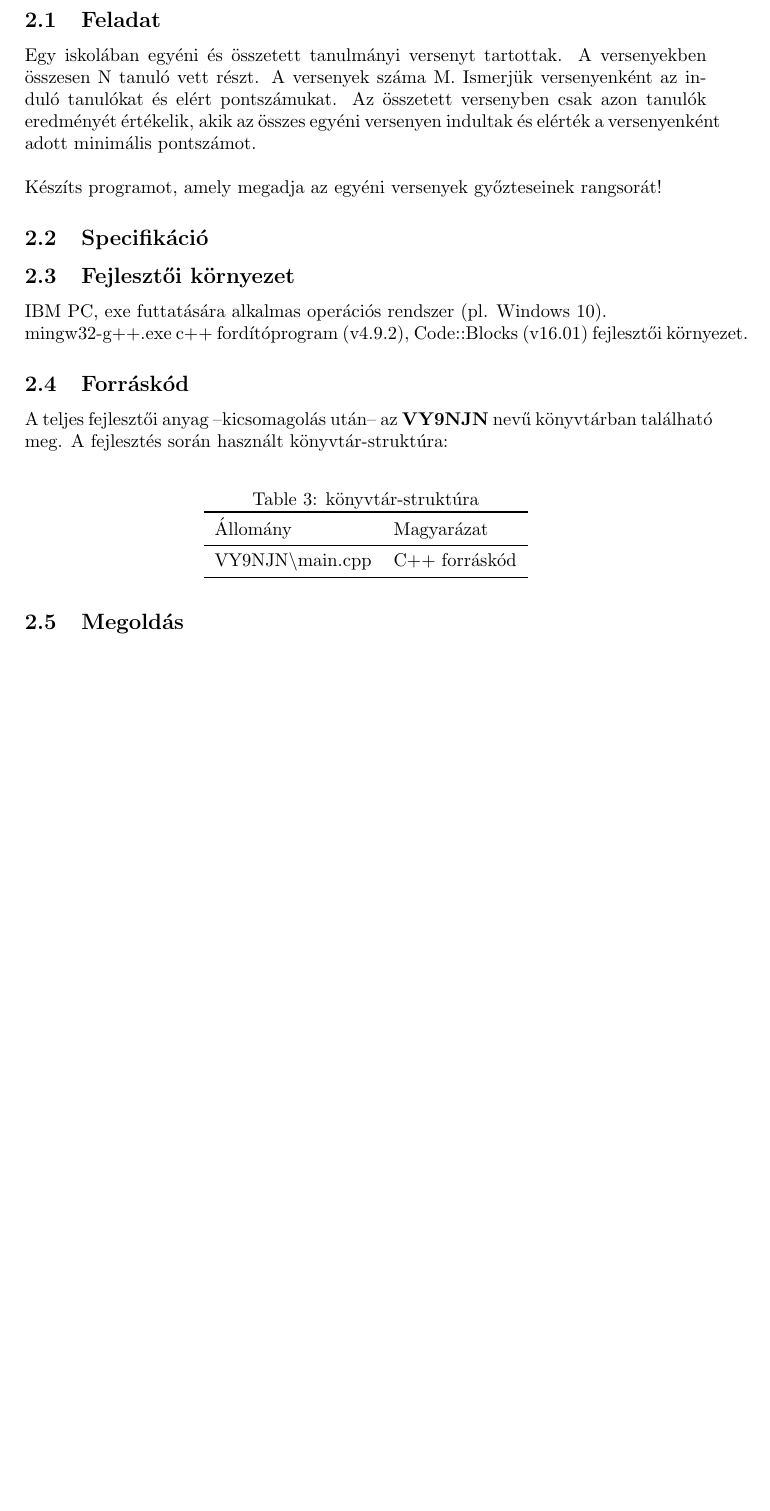
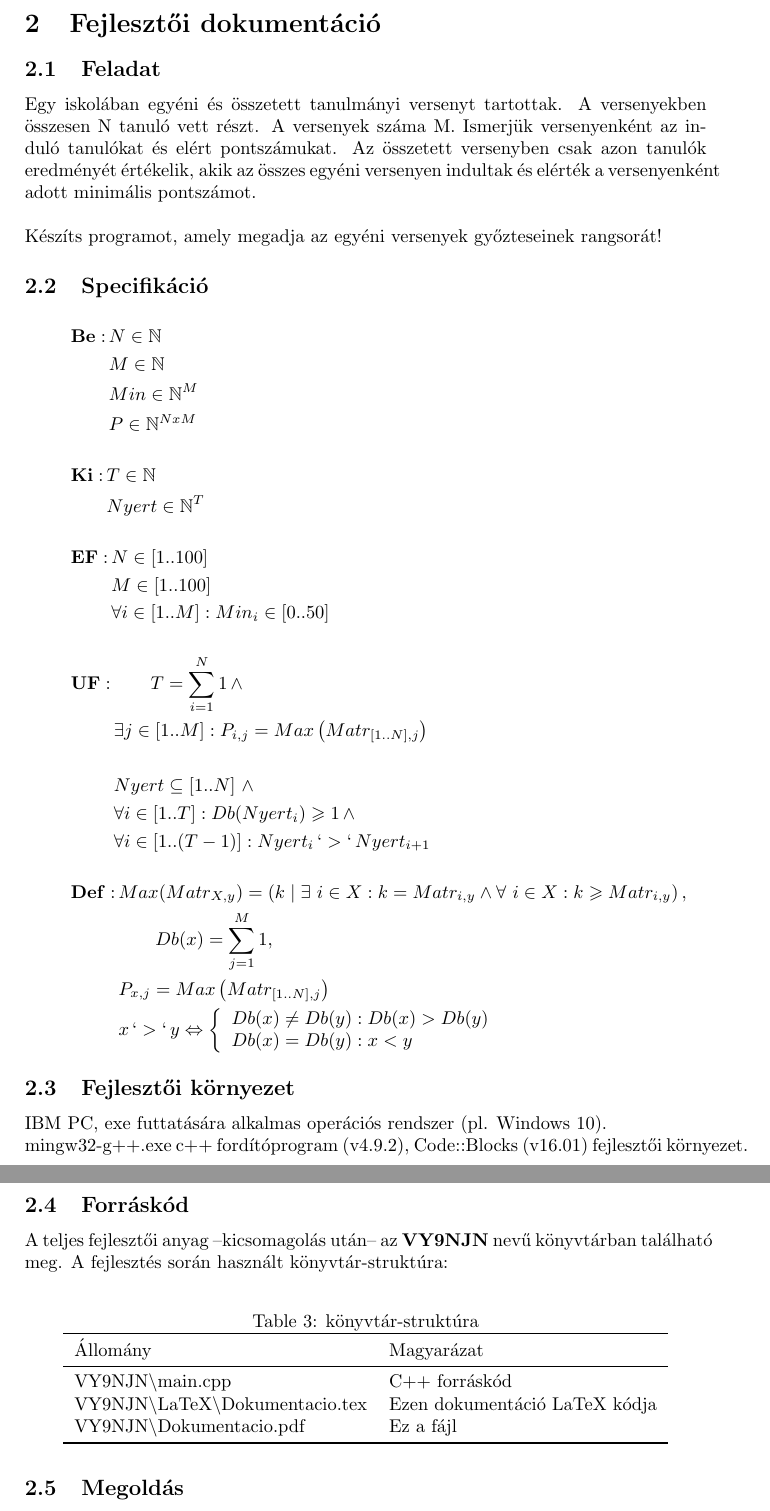
Before and after one commit to balambuc/ProgAlap_bead, a LaTeX document (LaTeX/Dokumentacio.tex): part of page 5 of 5 before the commit and two parts of pages 5 and 6 of 6 after it, the two joined at a grey line, cut at the place of the change, the shorter picture padded with empty space. Compiled offline with pdfLaTeX.

Commit message:
Dokumentáció v2.0
Specifikáció kész

```diff
--- a/LaTeX/Dokumentacio.tex
+++ b/LaTeX/Dokumentacio.tex
@@ -3,7 +3,7 @@
 \usepackage[margin=4cm]{geometry}
 \usepackage[utf8]{inputenc}
 \usepackage{booktabs}
-\usepackage{amsmath}
+\usepackage[fleqn]{amsmath}
 \usepackage{amsfonts}
 \usepackage{amssymb}
 \usepackage{float}
@@ -114,6 +114,40 @@
     \\
     \\ Készíts programot, amely megadja az egyéni versenyek győzteseinek rangsorát!
     \subsection{Specifikáció}
+    \begin{align*}
+      \mathbf{Be:}\, &N \in \mathbb{N} \\
+      &M \in \mathbb{N} \\
+      &Min \in \mathbb{N}^M \\
+      &P \in \mathbb{N}^{NxM}
+    \end{align*}
+    \begin{align*}
+      \mathbf{Ki:}\, &T \in \mathbb{N} \\
+      &Nyert \in \mathbb{N}^T
+    \end{align*}
+    \begin{align*}
+      \mathbf{EF:}\, &N \in \left [ 1 .. 100 \right ] \\
+      &M \in \left [ 1 .. 100 \right ] \\
+      &\forall i \in \left [ 1 .. M \right ] : Min_i \in \left [ 0 .. 50 \right ]
+    \end{align*}
+    \begin{align*}
+      \mathbf{UF:}\, &\qquad T=\sum_{i=1}^{N}1 \, \wedge \\
+      &\exists j \in \left [ 1 .. M \right ] : P_{i,j}=Max \left ( Matr_{\left [ 1 .. N \right ], j} \right ) \\
+      \\
+      &Nyert \subseteq \left [ 1 .. N \right ] \, \wedge \\
+      &\forall i \in \left [ 1 .. T \right ] : Db(Nyert_i) \geqslant 1 \, \wedge \\
+      &\forall i \in \left[ 1 .. (T-1) \right ] : Nyert_i \, `>` \, Nyert_{i+1}
+    \end{align*}
+    \begin{align*}
+      \mathbf{Def:}\, &Max(Matr_{X,y})=\left (k\mid \exists \ i\in X: k= Matr_{i,y} \wedge \forall \ i \in X: k \geqslant Matr_{i,y} \right ) , \\
+      &\qquad Db(x)=\sum_{j=1}^{M}1 ,  \\
+      &P_{x,j}=Max\left(Matr_{\left [ 1..N \right ],j}\right) \\
+      &x \, `>` \, y \Leftrightarrow \left\{
+                \begin{array}{ll}
+                  Db(x) \neq Db(y) : Db(x) > Db(y)\\
+                  Db(x) = Db(y) : x < y\\
+                \end{array}
+              \right.
+    \end{align*}
     \subsection{Fejlesztői környezet}
     IBM PC, exe futtatására alkalmas operációs rendszer (pl. Windows 10). \\
     mingw32-g++.exe c++ fordítóprogram (v4.9.2), Code::Blocks (v16.01) fejlesztői környezet.
@@ -129,6 +163,8 @@
         Állomány & Magyarázat \\
         \midrule
         VY9NJN\textbackslash main.cpp & C++ forráskód \\
+        VY9NJN\textbackslash LaTeX\textbackslash Dokumentacio.tex & Ezen dokumentáció LaTeX kódja \\
+        VY9NJN\textbackslash Dokumentacio.pdf & Ez a fájl \\
         \bottomrule
       \end{tabular}
     \end{table}
```
Also changed, not shown: LaTeX/Dokumentacio.pdf (added).
